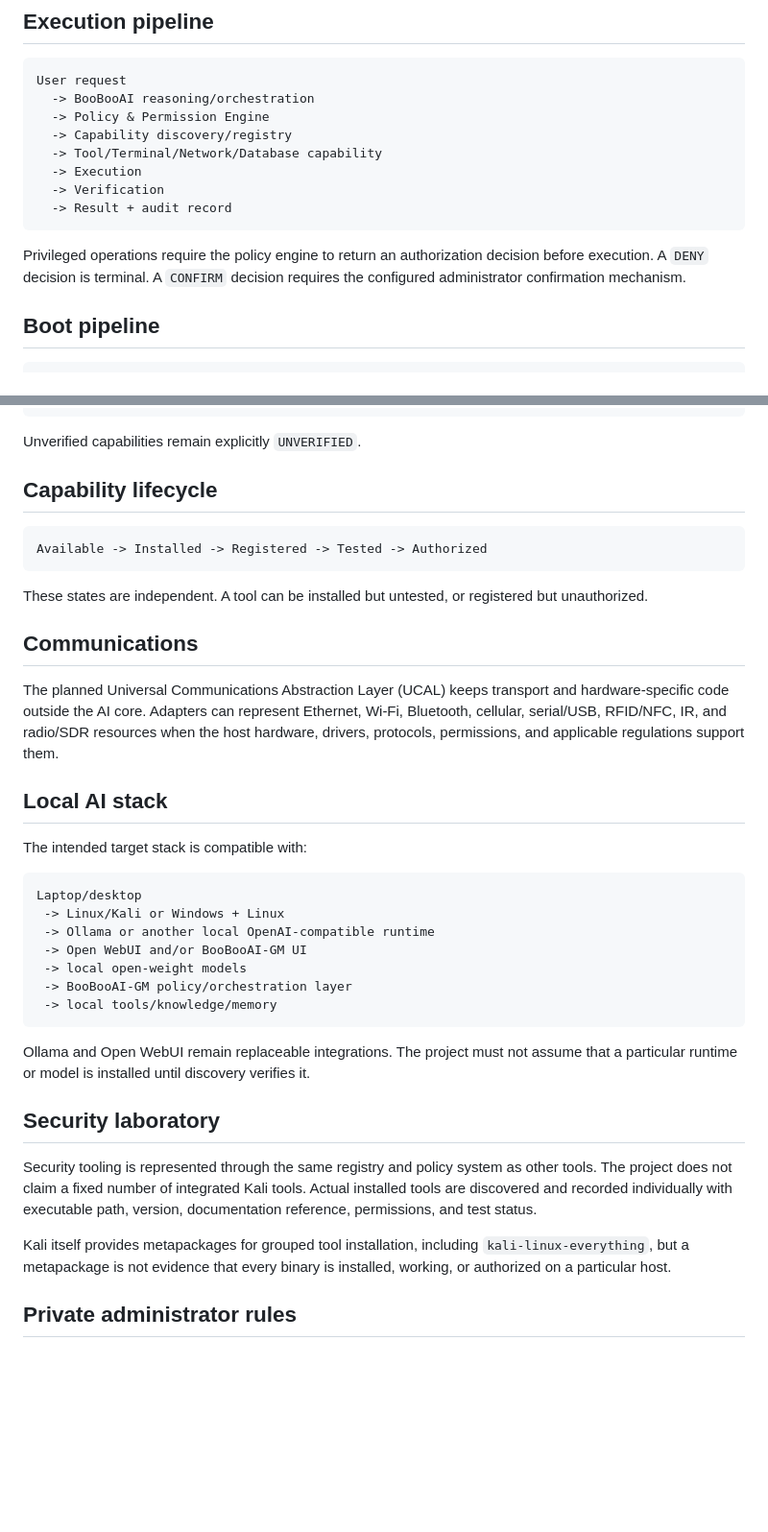
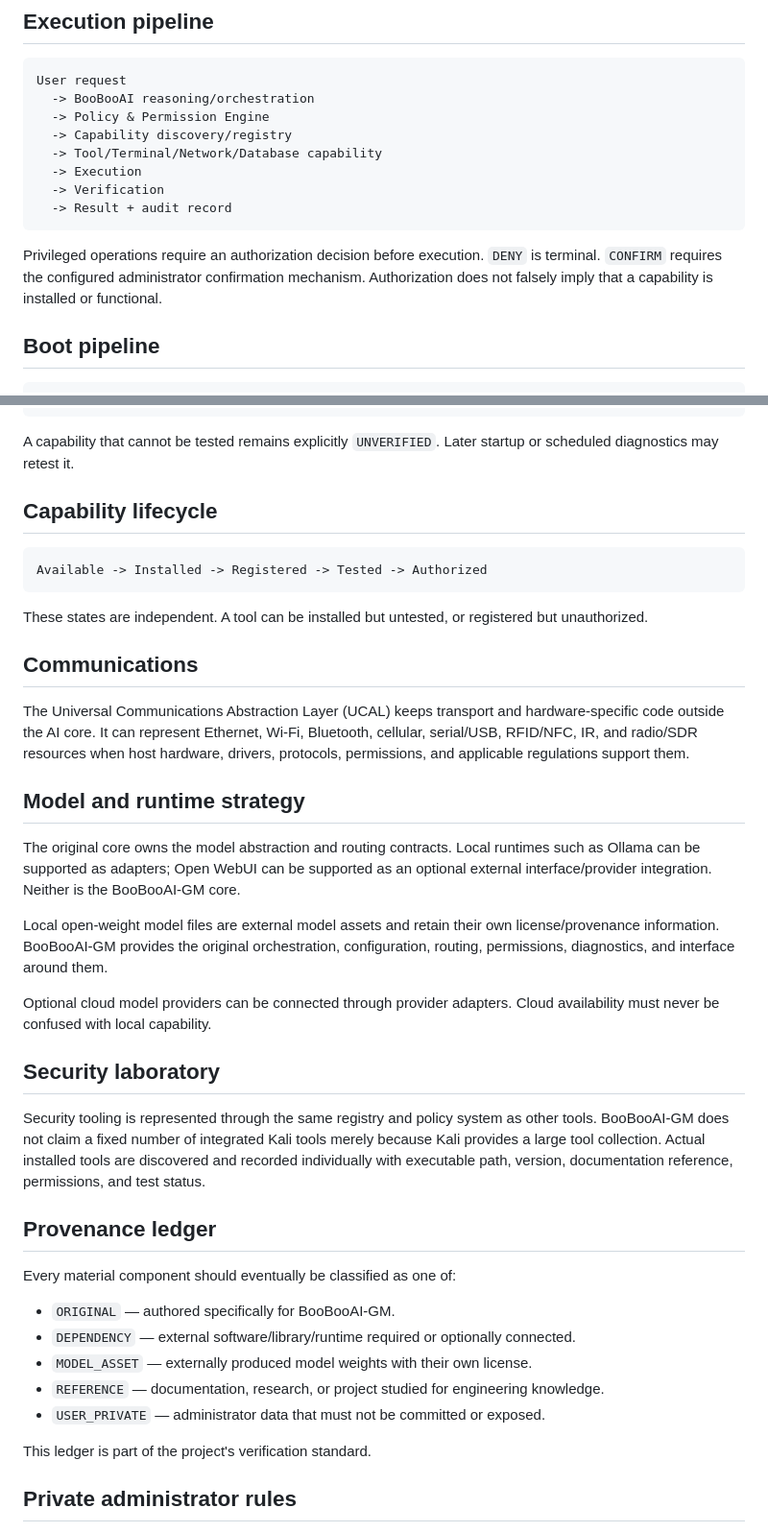
Before and after one commit to hackingrus13-droid/BooBooAI-GM3., a Markdown page: ARCHITECTURE.md, 2 parts joined by grey strips. Shown at 96% size. Rendered like a GitHub page; blank space fills up the shorter version.

````diff
--- a/ARCHITECTURE.md
+++ b/ARCHITECTURE.md
@@ -26,7 +88,7 @@ User request
   -> Result + audit record
 ```
 
-Privileged operations require the policy engine to return an authorization decision before execution. A `DENY` decision is terminal. A `CONFIRM` decision requires the configured administrator confirmation mechanism.
+Privileged operations require an authorization decision before execution. `DENY` is terminal. `CONFIRM` requires the configured administrator confirmation mechanism. Authorization does not falsely imply that a capability is installed or functional.
 
 ## Boot pipeline
 
@@ -45,7 +107,7 @@ BOOT
  -> READY
 ```
 
-Unverified capabilities remain explicitly `UNVERIFIED`.
+A capability that cannot be tested remains explicitly `UNVERIFIED`. Later startup or scheduled diagnostics may retest it.
 
 ## Capability lifecycle
 
@@ -57,29 +119,31 @@ These states are independent. A tool can be installed but untested, or registere
 
 ## Communications
 
-The planned Universal Communications Abstraction Layer (UCAL) keeps transport and hardware-specific code outside the AI core. Adapters can represent Ethernet, Wi-Fi, Bluetooth, cellular, serial/USB, RFID/NFC, IR, and radio/SDR resources when the host hardware, drivers, protocols, permissions, and applicable regulations support them.
+The Universal Communications Abstraction Layer (UCAL) keeps transport and hardware-specific code outside the AI core. It can represent Ethernet, Wi-Fi, Bluetooth, cellular, serial/USB, RFID/NFC, IR, and radio/SDR resources when host hardware, drivers, protocols, permissions, and applicable regulations support them.
 
-## Local AI stack
+## Model and runtime strategy
 
-The intended target stack is compatible with:
+The original core owns the model abstraction and routing contracts. Local runtimes such as Ollama can be supported as adapters; Open WebUI can be supported as an optional external interface/provider integration. Neither is the BooBooAI-GM core.
 
-```text
-Laptop/desktop
- -> Linux/Kali or Windows + Linux
- -> Ollama or another local OpenAI-compatible runtime
- -> Open WebUI and/or BooBooAI-GM UI
- -> local open-weight models
- -> BooBooAI-GM policy/orchestration layer
- -> local tools/knowledge/memory
-```
+Local open-weight model files are external model assets and retain their own license/provenance information. BooBooAI-GM provides the original orchestration, configuration, routing, permissions, diagnostics, and interface around them.
 
-Ollama and Open WebUI remain replaceable integrations. The project must not assume that a particular runtime or model is installed until discovery verifies it.
+Optional cloud model providers can be connected through provider adapters. Cloud availability must never be confused with local capability.
 
 ## Security laboratory
 
-Security tooling is represented through the same registry and policy system as other tools. The project does not claim a fixed number of integrated Kali tools. Actual installed tools are discovered and recorded individually with executable path, version, documentation reference, permissions, and test status.
+Security tooling is represented through the same registry and policy system as other tools. BooBooAI-GM does not claim a fixed number of integrated Kali tools merely because Kali provides a large tool collection. Actual installed tools are discovered and recorded individually with executable path, version, documentation reference, permissions, and test status.
 
-Kali itself provides metapackages for grouped tool installation, including `kali-linux-everything`, but a metapackage is not evidence that every binary is installed, working, or authorized on a particular host.
+## Provenance ledger
+
+Every material component should eventually be classified as one of:
+
+- `ORIGINAL` — authored specifically for BooBooAI-GM.
+- `DEPENDENCY` — external software/library/runtime required or optionally connected.
+- `MODEL_ASSET` — externally produced model weights with their own license.
+- `REFERENCE` — documentation, research, or project studied for engineering knowledge.
+- `USER_PRIVATE` — administrator data that must not be committed or exposed.
+
+This ledger is part of the project's verification standard.
 
 ## Private administrator rules
 
````
Also changed, not shown: other parts of ARCHITECTURE.md (+72 -10 lines).
